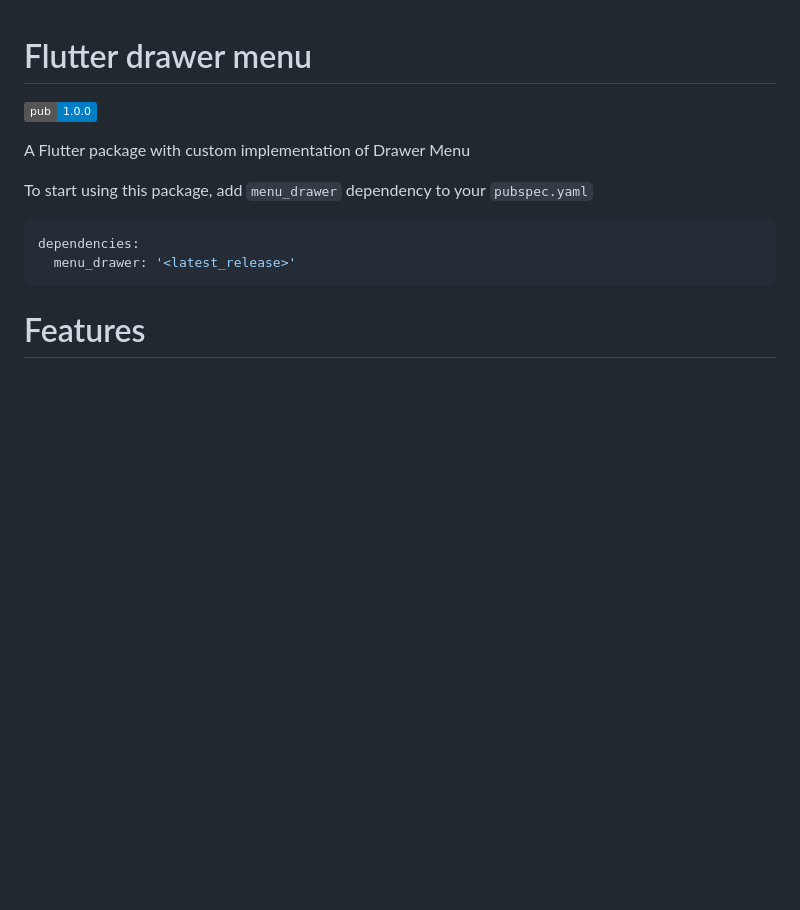
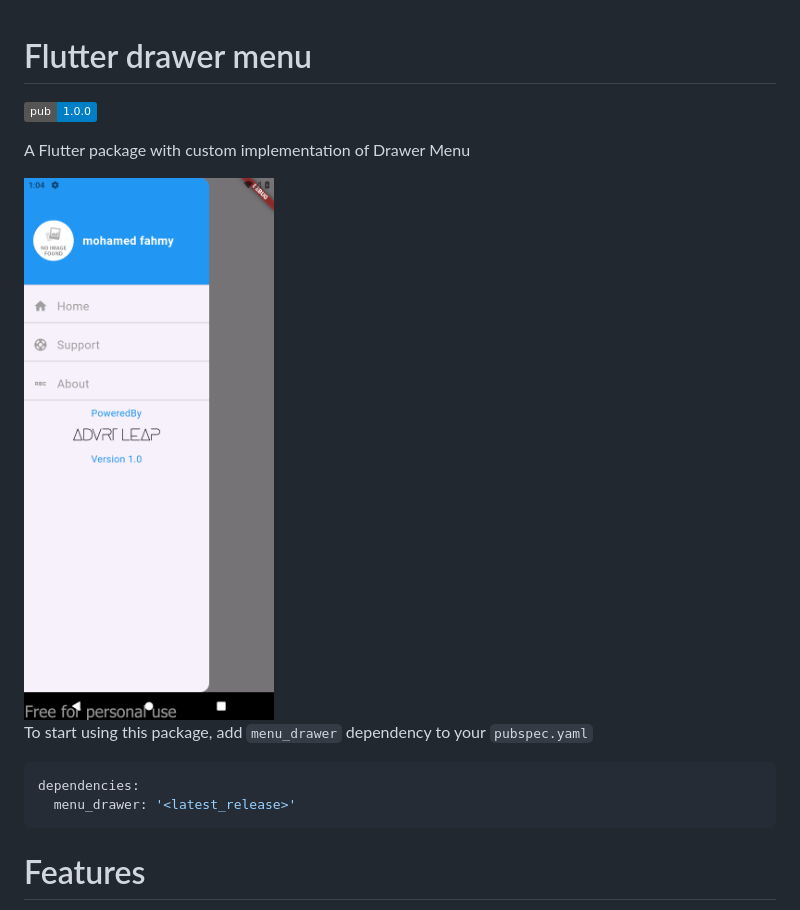
Before and after one commit to fahmyabada/menu_drawer, a Markdown page: README.md, the part around the change. Rendered like a GitHub page; badges without logos; blank space fills up the shorter version.

Commit message:
Update README.md
add screenshot

```diff
--- a/README.md
+++ b/README.md
@@ -3,6 +3,9 @@
 [![pub package](https://img.shields.io/badge/pub-1.0.0-blue)](https://github.com/fahmyabada/menu_drawer)
 
 A Flutter package with custom implementation of Drawer Menu
+
+<img src="screenshot-1.png" alt="drawing" width="250" height="481"/>
+
 
 To start using this package, add `menu_drawer` dependency to your `pubspec.yaml`
 
```
